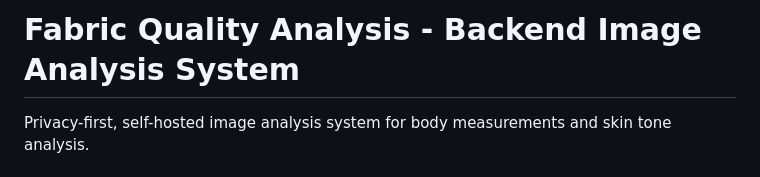
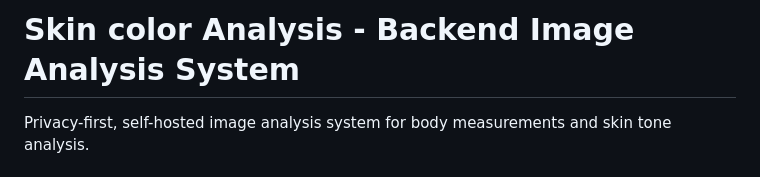
Before and after one commit to Malav2364/Skin-Detection-Python, a Markdown page: README.md, the part around the change. Drawn GitHub-style.

```diff
--- a/README.md
+++ b/README.md
@@ -1,4 +1,4 @@
-# Fabric Quality Analysis - Backend Image Analysis System
+# Skin color Analysis - Backend Image Analysis System
 
 Privacy-first, self-hosted image analysis system for body measurements and skin tone analysis.
 
```
